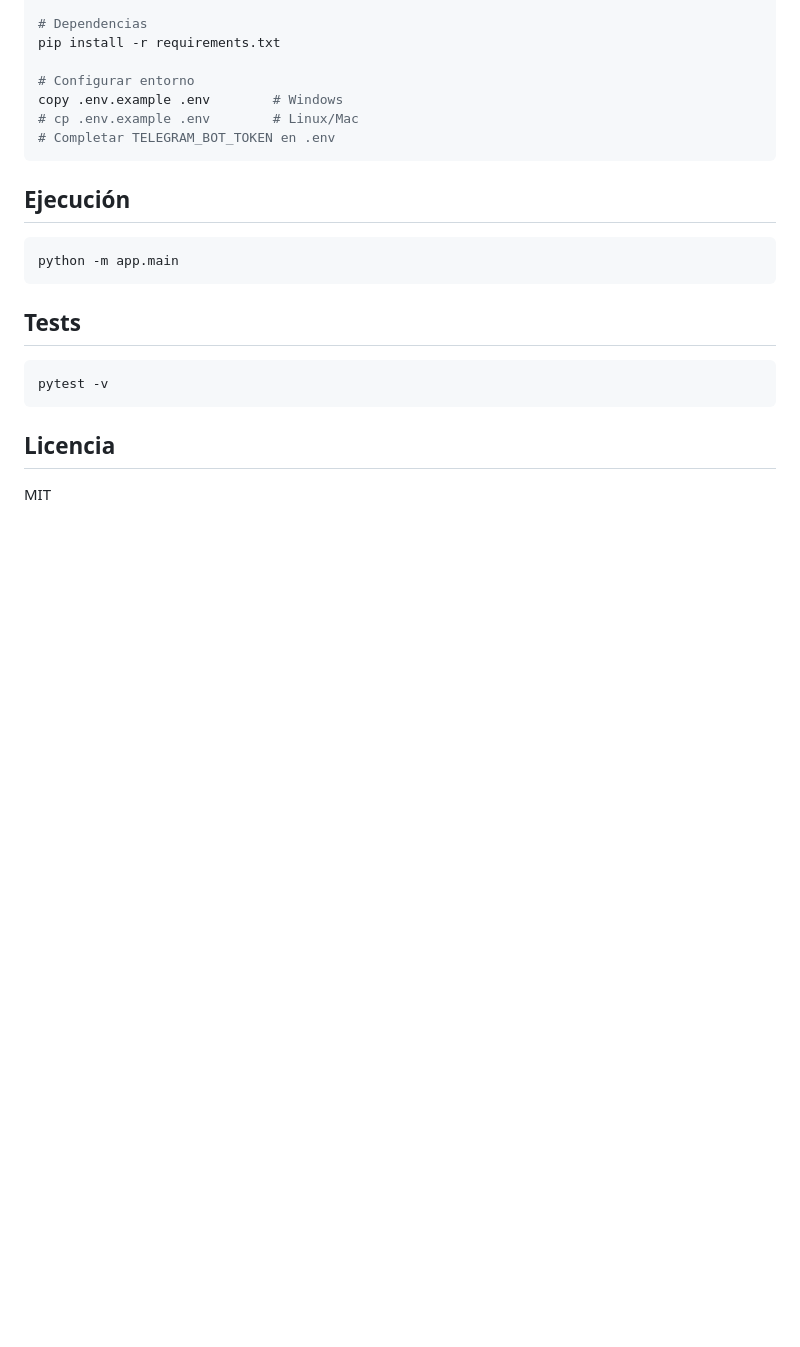
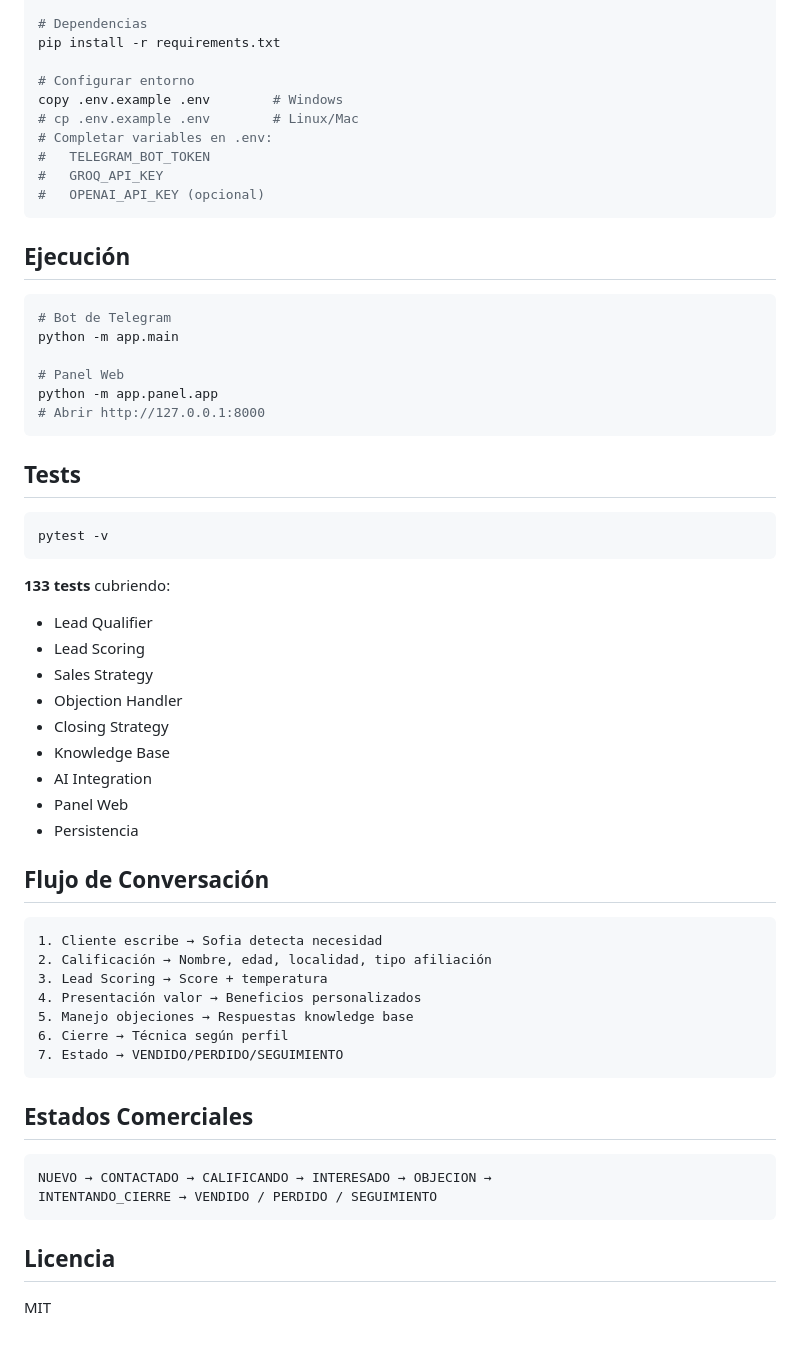
Before and after one commit to Carlosdiaz83/Bot_Telegram, a Markdown page: README.md, the part around one of its changes. Drawn GitHub-style; blank space fills up the shorter version.

````diff
--- a/README.md
+++ b/README.md
@@ -124,13 +154,21 @@ pip install -r requirements.txt
 # Configurar entorno
 copy .env.example .env        # Windows
 # cp .env.example .env        # Linux/Mac
-# Completar TELEGRAM_BOT_TOKEN en .env
+# Completar variables en .env:
+#   TELEGRAM_BOT_TOKEN
+#   GROQ_API_KEY
+#   OPENAI_API_KEY (opcional)
 ```
 
 ## Ejecución
 
 ```bash
+# Bot de Telegram
 python -m app.main
+
+# Panel Web
+python -m app.panel.app
+# Abrir http://127.0.0.1:8000
 ```
 
 ## Tests
@@ -139,6 +177,36 @@ python -m app.main
 pytest -v
 ```
 
+**133 tests** cubriendo:
+- Lead Qualifier
+- Lead Scoring
+- Sales Strategy
+- Objection Handler
+- Closing Strategy
+- Knowledge Base
+- AI Integration
+- Panel Web
+- Persistencia
+
+## Flujo de Conversación
+
+```
+1. Cliente escribe → Sofia detecta necesidad
+2. Calificación → Nombre, edad, localidad, tipo afiliación
+3. Lead Scoring → Score + temperatura
+4. Presentación valor → Beneficios personalizados
+5. Manejo objeciones → Respuestas knowledge base
+6. Cierre → Técnica según perfil
+7. Estado → VENDIDO/PERDIDO/SEGUIMIENTO
+```
+
+## Estados Comerciales
+
+```
+NUEVO → CONTACTADO → CALIFICANDO → INTERESADO → OBJECION →
+INTENTANDO_CIERRE → VENDIDO / PERDIDO / SEGUIMIENTO
+```
+
 ## Licencia
 
 MIT
````
Also changed, not shown: other parts of README.md (+102 -72 lines).
